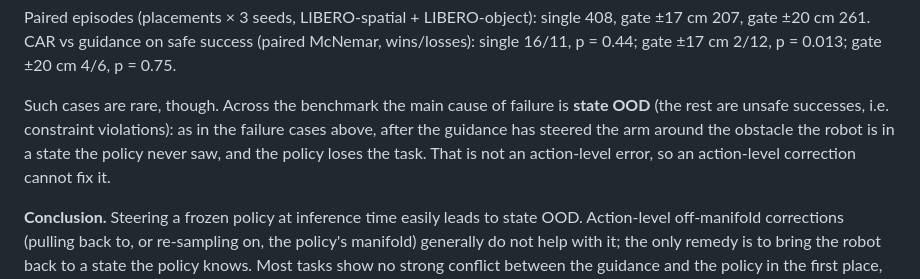
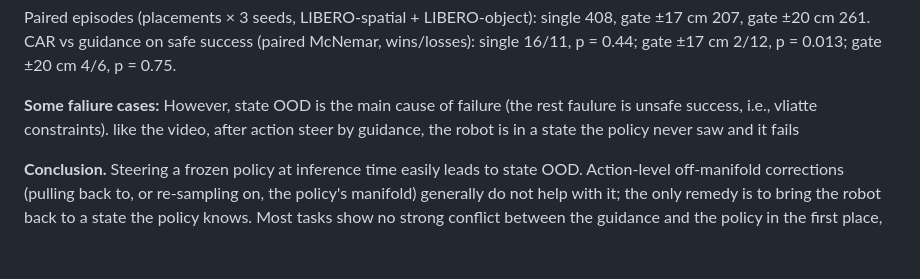
Before and after one commit to yuxuehui/robot_safety_layer, a Markdown page: README.md, the part around the change. GitHub-like rendering; blank space fills up the shorter version.

```diff
--- a/README.md
+++ b/README.md
@@ -277,10 +277,8 @@ Paired episodes (placements × 3 seeds, LIBERO-spatial + LIBERO-object): single
 CAR vs guidance on safe success (paired McNemar, wins/losses): single 16/11, p = 0.44; gate ±17 cm 2/12, p = 0.013;
 gate ±20 cm 4/6, p = 0.75.
 
-Such cases are rare, though. Across the benchmark the main cause of failure is **state OOD** (the rest are unsafe
-successes, i.e. constraint violations): as in the failure cases above, after the guidance has steered the arm around
-the obstacle the robot is in a state the policy never saw, and the policy loses the task. That is not an action-level
-error, so an action-level correction cannot fix it.
+**Some faliure cases:**
+However, state OOD is the main cause of failure (the rest faulure is unsafe success, i.e., vliatte constraints). like the video, after action steer by guidance, the robot is in a state the policy never saw and it fails
 
 **Conclusion.** Steering a frozen policy at inference time easily leads to state OOD. Action-level off-manifold
 corrections (pulling back to, or re-sampling on, the policy's manifold) generally do not help with it; the only remedy
```
